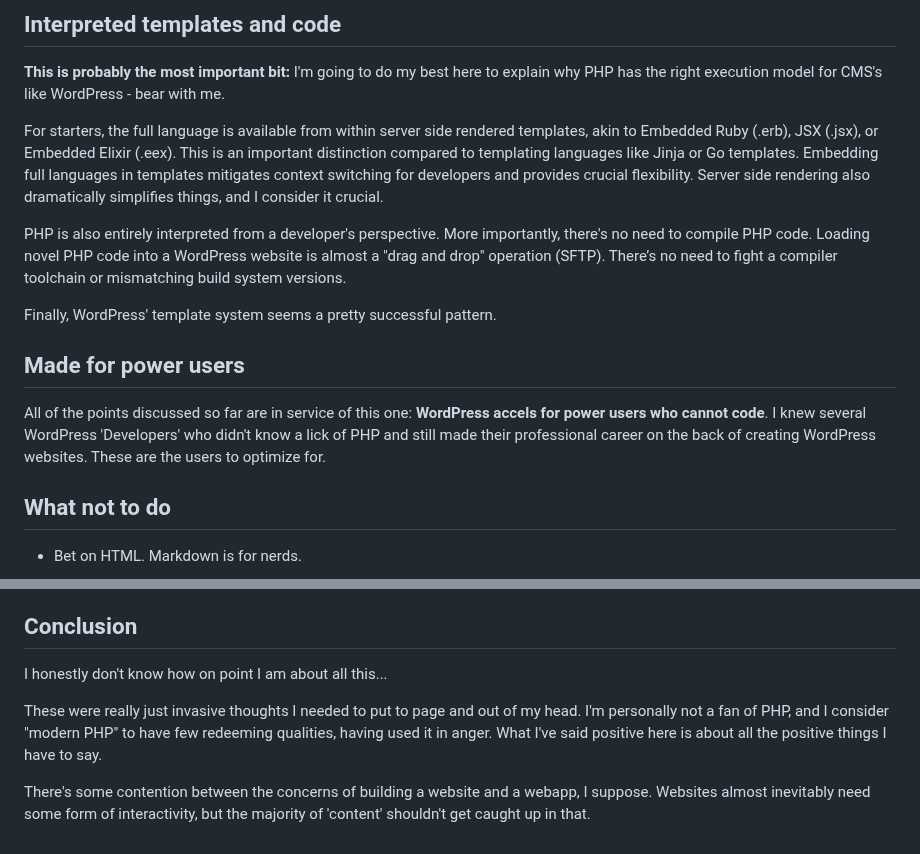
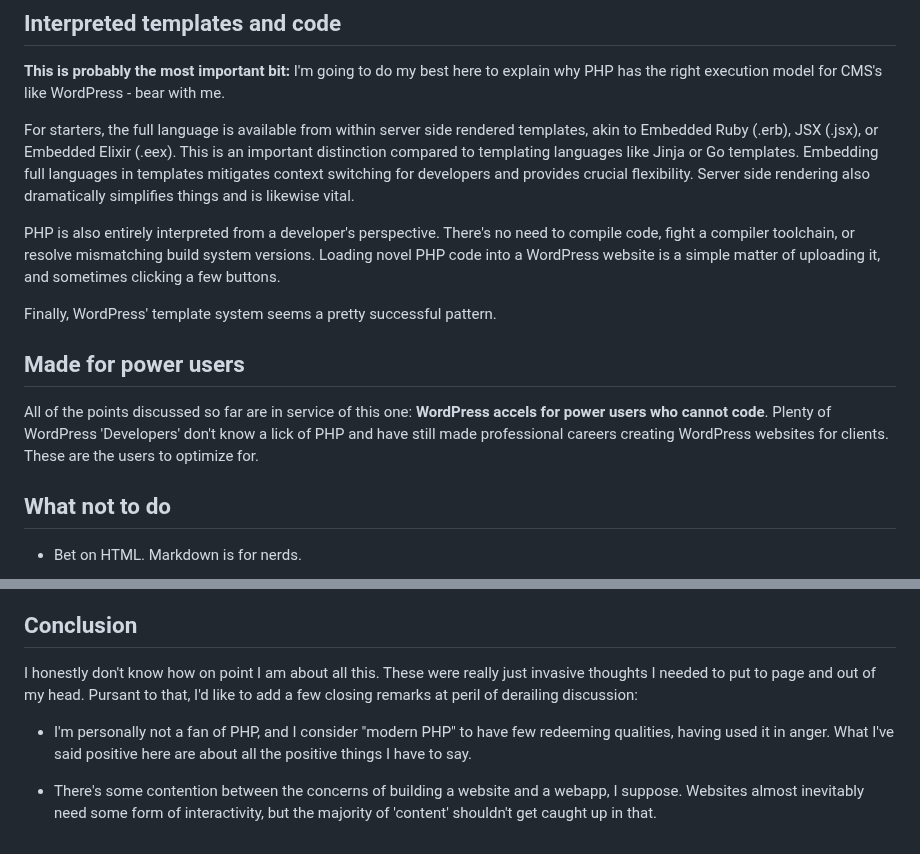
Before and after one commit to Moosieus/blog, a Markdown page: content/wordpress.md, 2 parts joined by grey strips. Rendered like a GitHub page.

Commit message:
update wording

```diff
--- a/content/wordpress.md
+++ b/content/wordpress.md
@@ -36,14 +36,14 @@ I would almost regard WordPress' heirarchy of posts, pages, post types, categori
 ## Interpreted templates and code
 **This is probably the most important bit:** I'm going to do my best here to explain why PHP has the right execution model for CMS's like WordPress - bear with me.
 
-For starters, the full language is available from within server side rendered templates, akin to Embedded Ruby (.erb), JSX (.jsx), or Embedded Elixir (.eex). This is an important distinction compared to templating languages like Jinja or Go templates. Embedding full languages in templates mitigates context switching for developers and provides crucial flexibility. Server side rendering also dramatically simplifies things, and I consider it crucial.
+For starters, the full language is available from within server side rendered templates, akin to Embedded Ruby (.erb), JSX (.jsx), or Embedded Elixir (.eex). This is an important distinction compared to templating languages like Jinja or Go templates. Embedding full languages in templates mitigates context switching for developers and provides crucial flexibility. Server side rendering also dramatically simplifies things and is likewise vital.
 
-PHP is also entirely interpreted from a developer's perspective. More importantly, there's no need to compile PHP code. Loading novel PHP code into a WordPress website is almost a "drag and drop" operation (SFTP). There’s no need to fight a compiler toolchain or mismatching build system versions.
+PHP is also entirely interpreted from a developer's perspective. There's no need to compile code, fight a compiler toolchain, or resolve mismatching build system versions. Loading novel PHP code into a WordPress website is a simple matter of uploading it, and sometimes clicking a few buttons.
 
 Finally, WordPress' template system seems a pretty successful pattern.
 
 ## Made for power users
-All of the points discussed so far are in service of this one: **WordPress accels for power users who cannot code**. I knew several WordPress 'Developers' who didn't know a lick of PHP and still made their professional career on the back of creating WordPress websites. These are the users to optimize for.
+All of the points discussed so far are in service of this one: **WordPress accels for power users who cannot code**. Plenty of WordPress 'Developers' don't know a lick of PHP and have still made professional careers creating WordPress websites for clients. These are the users to optimize for.
 
 ## What not to do
 - Bet on HTML. Markdown is for nerds.
@@ -55,8 +55,8 @@ All of the points discussed so far are in service of this one: **WordPress accel
 - Eschew React. A CMS should be concerned with rendering HTML pages, and not get bogged down in complex re-rendering logic.
 
 ## Conclusion
-I honestly don't know how on point I am about all this...
+I honestly don't know how on point I am about all this. These were really just invasive thoughts I needed to put to page and out of my head. Pursant to that, I'd like to add a few closing remarks at peril of derailing discussion:
 
-These were really just invasive thoughts I needed to put to page and out of my head. I'm personally not a fan of PHP, and I consider "modern PHP" to have few redeeming qualities, having used it in anger. What I've said positive here is about all the positive things I have to say.
+- I'm personally not a fan of PHP, and I consider "modern PHP" to have few redeeming qualities, having used it in anger. What I've said positive here are about all the positive things I have to say.
 
-There's some contention between the concerns of building a website and a webapp, I suppose. Websites almost inevitably need some form of interactivity, but the majority of 'content' shouldn't get caught up in that.
+- There's some contention between the concerns of building a website and a webapp, I suppose. Websites almost inevitably need some form of interactivity, but the majority of 'content' shouldn't get caught up in that.
```
